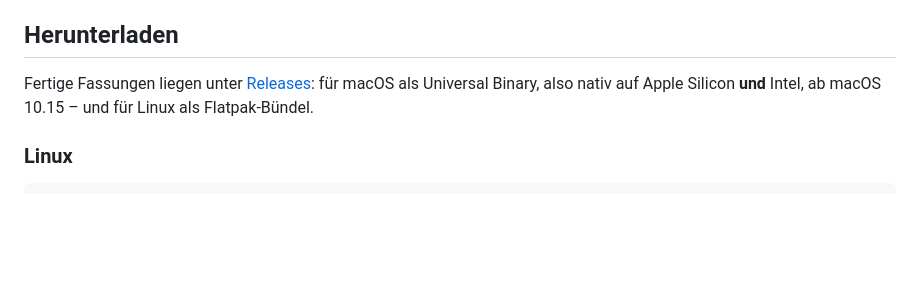
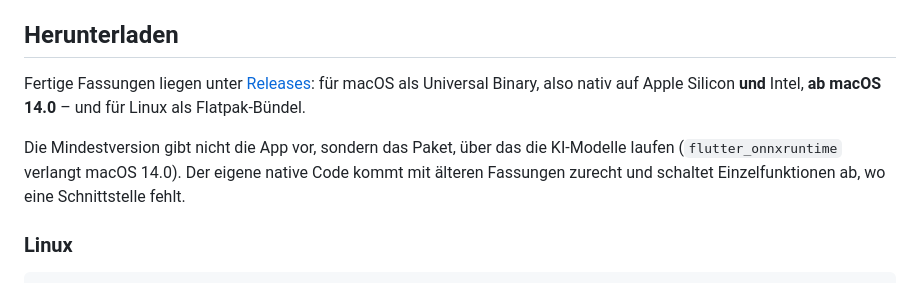
Before and after one commit to LeonardoGamar/photo-vault, a Markdown page: README.md, the part around the change. GitHub-like rendering; blank space fills up the shorter version.

Commit message:
README: Mindestversion auf macOS ist 14.0, nicht 10.15
Das gebaute Paket trug LSMinimumSystemVersion 14.6; erzwungen werden 14.0
durch das Paket, über das die KI-Funktionen laufen. Die Angabe 10.15 war
seit jeher falsch.

```diff
--- a/README.md
+++ b/README.md
@@ -59,8 +59,13 @@ beides sichergestellt wird, steht in
 ## Herunterladen
 
 Fertige Fassungen liegen unter [Releases](../../releases): für macOS als
-Universal Binary, also nativ auf Apple Silicon **und** Intel, ab macOS
-10.15 – und für Linux als Flatpak-Bündel.
+Universal Binary, also nativ auf Apple Silicon **und** Intel, **ab macOS
+14.0** – und für Linux als Flatpak-Bündel.
+
+Die Mindestversion gibt nicht die App vor, sondern das Paket, über das die
+KI-Modelle laufen (`flutter_onnxruntime` verlangt macOS 14.0). Der eigene
+native Code kommt mit älteren Fassungen zurecht und schaltet
+Einzelfunktionen ab, wo eine Schnittstelle fehlt.
 
 ### Linux
 
```
